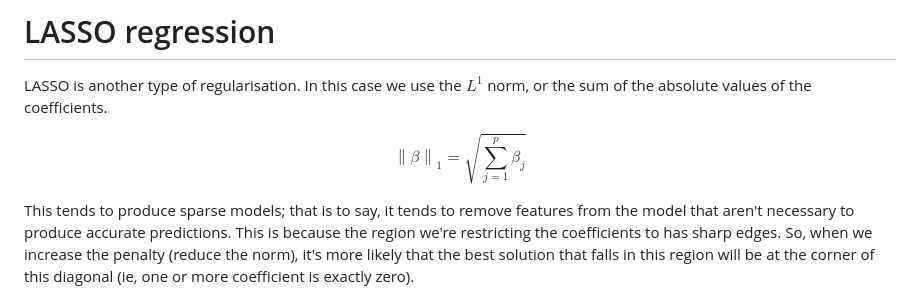
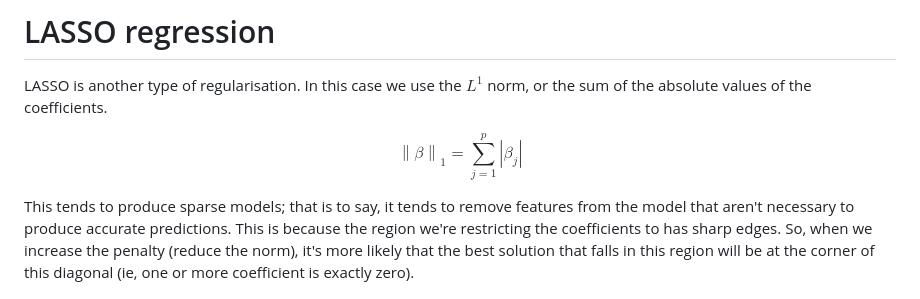
Before and after one commit to carpentries-incubator/high-dimensional-stats-r, a Markdown page: _episodes/03-regression-regularisation.md, the part around the change. Rendered like a GitHub page.

```diff
--- a/_episodes/03-regression-regularisation.md
+++ b/_episodes/03-regression-regularisation.md
@@ -620,7 +620,7 @@ LASSO is another type of regularisation. In this case we use the $L^1$ norm,
 or the sum of the absolute values of the coefficients.
 
 $$
-    \left\lVert \beta \right\lVert_1 = \sqrt{\sum_{j=1}^p \beta_j}
+    \left\lVert \beta \right\lVert_1 = \sum_{j=1}^p |\beta_j|
 $$
 
 This tends to produce sparse models; that is to say, it tends to remove features
```
Also changed, not shown: _episodes/02-high-dimensional-regression.md (+25 -18 lines), fig/rmd-05-pca-biplot-1.png, fig/rmd-05-pca-biplot-ex2-1.png, fig/rmd-05-pca-loadings-1.png, 14 other files.
